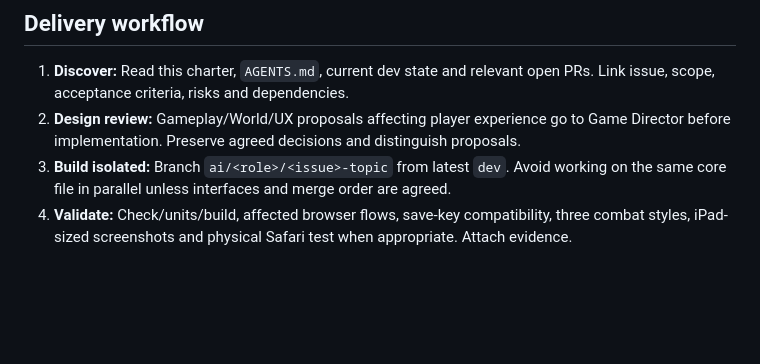
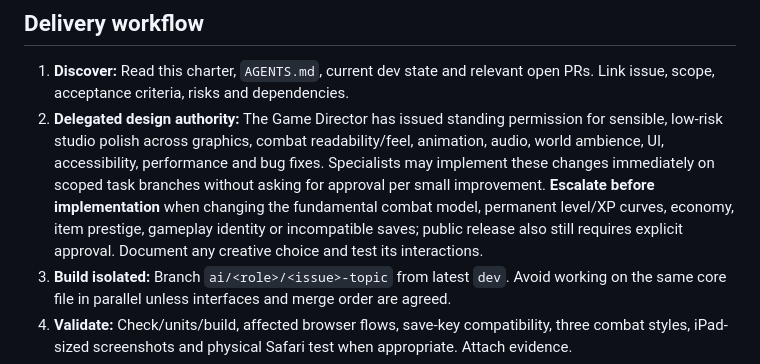
Before and after one commit to benhorner9/Projectoakrest, a Markdown page: docs/AI_STUDIO_CHARTER.md, the part around the change. Drawn GitHub-style; blank space fills up the shorter version.

Commit message:
studio: codify delegated improvement authority and protected decisions

```diff
--- a/docs/AI_STUDIO_CHARTER.md
+++ b/docs/AI_STUDIO_CHARTER.md
@@ -21,7 +21,7 @@ Roles are **work queues and prompts**, not provisioned bot accounts. A specialis
 
 ## Delivery workflow
 1. **Discover:** Read this charter, `AGENTS.md`, current dev state and relevant open PRs. Link issue, scope, acceptance criteria, risks and dependencies.
-2. **Design review:** Gameplay/World/UX proposals affecting player experience go to Game Director before implementation. Preserve agreed decisions and distinguish proposals.
+2. **Delegated design authority:** The Game Director has issued standing permission for sensible, low-risk studio polish across graphics, combat readability/feel, animation, audio, world ambience, UI, accessibility, performance and bug fixes. Specialists may implement these changes immediately on scoped task branches without asking for approval per small improvement. **Escalate before implementation** when changing the fundamental combat model, permanent level/XP curves, economy, item prestige, gameplay identity or incompatible saves; public release also still requires explicit approval. Document any creative choice and test its interactions.
 3. **Build isolated:** Branch `ai/<role>/<issue>-topic` from latest `dev`. Avoid working on the same core file in parallel unless interfaces and merge order are agreed.
 4. **Validate:** Check/units/build, affected browser flows, save-key compatibility, three combat styles, iPad-sized screenshots and physical Safari test when appropriate. Attach evidence.
 5. **Review:** QA independently tests; relevant counterpart reviews correctness/readability; coordinator checks cross-system regressions. A review by the same AI login is not independent approval.
```
